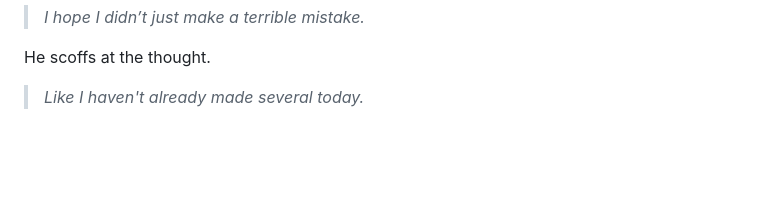
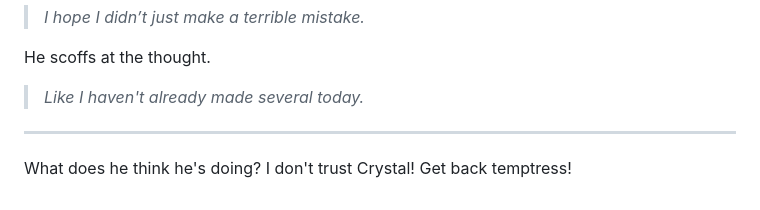
Before and after one commit to Rushadilly/Revival, a Markdown page: posts/Revival #10.md, the part around the change. Rendered like a GitHub page; blank space fills up the shorter version.

Commit message:
Add post-note to 10

```diff
--- a/posts/Revival #10.md
+++ b/posts/Revival #10.md
@@ -428,3 +428,7 @@ He followed, his pulse still racing, stomach twisting between fear and curiosity
 He scoffs at the thought.
 
 > _Like I haven't already made several today._
+
+---
+
+What does he think he's doing? I don't trust Crystal! Get back temptress!
```
